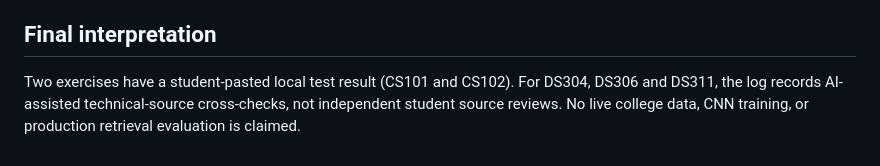
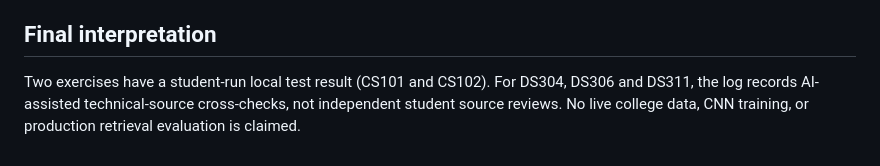
Before and after one commit to sanju-2005/HK_ROUND2_SUBMISSION, a Markdown page: task-2-curriculum-audit/analysis/ai_verification_log.md, the part around the change. Rendered like a GitHub page.

```diff
--- a/task-2-curriculum-audit/analysis/ai_verification_log.md
+++ b/task-2-curriculum-audit/analysis/ai_verification_log.md
@@ -58,4 +58,4 @@ The five prompt/output examples were prepared in this ChatGPT conversation using
 
 ## Final interpretation
 
-Two exercises have a student-pasted local test result (CS101 and CS102). For DS304, DS306 and DS311, the log records AI-assisted technical-source cross-checks, not independent student source reviews. No live college data, CNN training, or production retrieval evaluation is claimed.
+Two exercises have a student-run local test result (CS101 and CS102). For DS304, DS306 and DS311, the log records AI-assisted technical-source cross-checks, not independent student source reviews. No live college data, CNN training, or production retrieval evaluation is claimed.
```
